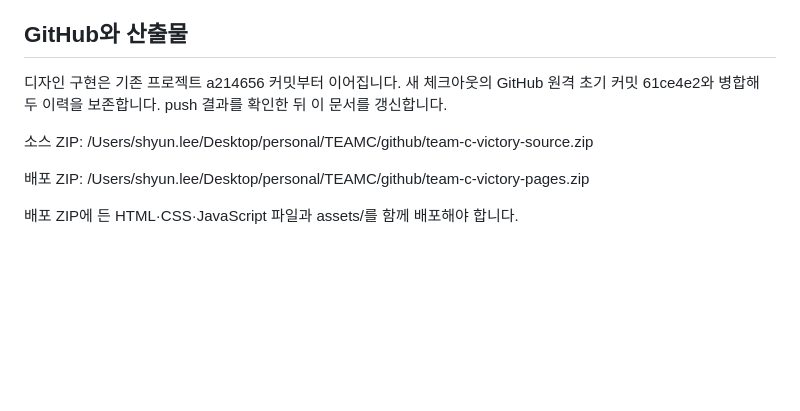
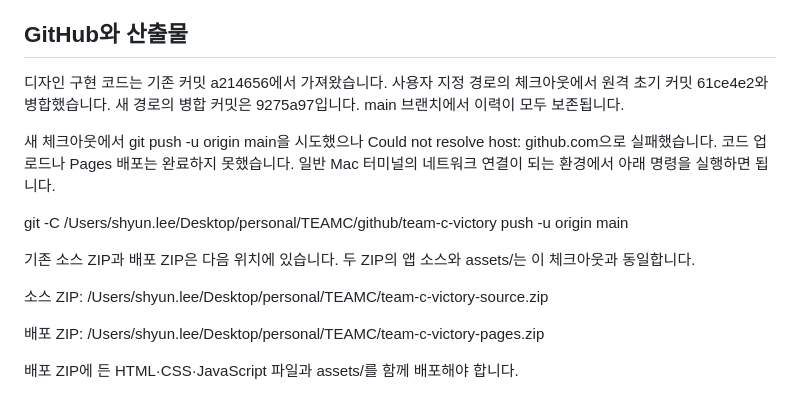
Before and after one commit to gbkchee/team-c-victory, a Markdown page: FIGMA_IMPLEMENTATION_HANDOFF.md, the part around the change. Rendered like a GitHub page; blank space fills up the shorter version.

Commit message:
Record migration to requested GitHub checkout

```diff
--- a/FIGMA_IMPLEMENTATION_HANDOFF.md
+++ b/FIGMA_IMPLEMENTATION_HANDOFF.md
@@ -52,10 +52,16 @@ Figma 예시의 가상 이름·숫자 등급·잘못된 인원수·가상 데이
 
 ## GitHub와 산출물
 
-디자인 구현은 기존 프로젝트 a214656 커밋부터 이어집니다. 새 체크아웃의 GitHub 원격 초기 커밋 61ce4e2와 병합해 두 이력을 보존합니다. push 결과를 확인한 뒤 이 문서를 갱신합니다.
+디자인 구현 코드는 기존 커밋 a214656에서 가져왔습니다. 사용자 지정 경로의 체크아웃에서 원격 초기 커밋 61ce4e2와 병합했습니다. 새 경로의 병합 커밋은 9275a97입니다. main 브랜치에서 이력이 모두 보존됩니다.
 
-소스 ZIP: /Users/shyun.lee/Desktop/personal/TEAMC/github/team-c-victory-source.zip
+새 체크아웃에서 git push -u origin main을 시도했으나 Could not resolve host: github.com으로 실패했습니다. 코드 업로드나 Pages 배포는 완료하지 못했습니다. 일반 Mac 터미널의 네트워크 연결이 되는 환경에서 아래 명령을 실행하면 됩니다.
 
-배포 ZIP: /Users/shyun.lee/Desktop/personal/TEAMC/github/team-c-victory-pages.zip
+git -C /Users/shyun.lee/Desktop/personal/TEAMC/github/team-c-victory push -u origin main
+
+기존 소스 ZIP과 배포 ZIP은 다음 위치에 있습니다. 두 ZIP의 앱 소스와 assets/는 이 체크아웃과 동일합니다.
+
+소스 ZIP: /Users/shyun.lee/Desktop/personal/TEAMC/team-c-victory-source.zip
+
+배포 ZIP: /Users/shyun.lee/Desktop/personal/TEAMC/team-c-victory-pages.zip
 
 배포 ZIP에 든 HTML·CSS·JavaScript 파일과 assets/를 함께 배포해야 합니다.
```
